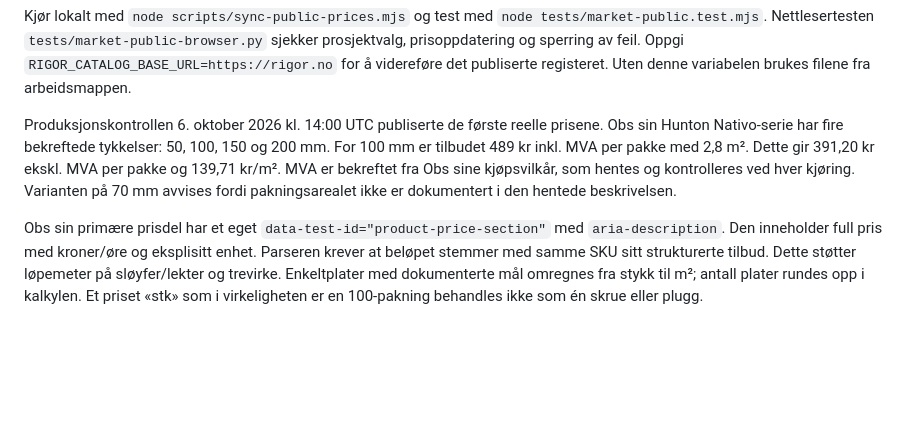
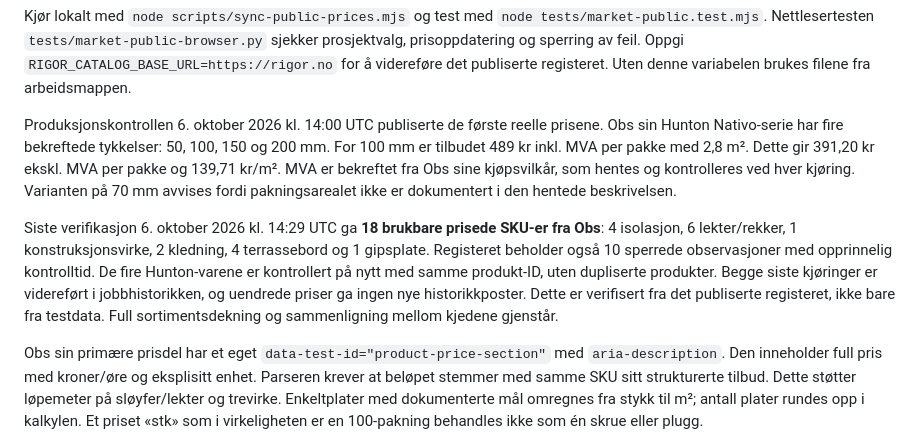
Before and after one commit to eirikknudegaard-coder/RIGOR, a Markdown page: supabase/PUBLIC-PRICES.md, the part around the change. Rendered like a GitHub page; blank space fills up the shorter version.

Commit message:
Document verified production prices and remaining retailer limits

```diff
--- a/supabase/PUBLIC-PRICES.md
+++ b/supabase/PUBLIC-PRICES.md
@@ -14,6 +14,8 @@ Kjør lokalt med `node scripts/sync-public-prices.mjs` og test med `node tests/m
 
 Produksjonskontrollen 6. oktober 2026 kl. 14:00 UTC publiserte de første reelle prisene. Obs sin Hunton Nativo-serie har fire bekreftede tykkelser: 50, 100, 150 og 200 mm. For 100 mm er tilbudet 489 kr inkl. MVA per pakke med 2,8 m². Dette gir 391,20 kr ekskl. MVA per pakke og 139,71 kr/m². MVA er bekreftet fra Obs sine kjøpsvilkår, som hentes og kontrolleres ved hver kjøring. Varianten på 70 mm avvises fordi pakningsarealet ikke er dokumentert i den hentede beskrivelsen.
 
+Siste verifikasjon 6. oktober 2026 kl. 14:29 UTC ga **18 brukbare prisede SKU-er fra Obs**: 4 isolasjon, 6 lekter/rekker, 1 konstruksjonsvirke, 2 kledning, 4 terrassebord og 1 gipsplate. Registeret beholder også 10 sperrede observasjoner med opprinnelig kontrolltid. De fire Hunton-varene er kontrollert på nytt med samme produkt-ID, uten dupliserte produkter. Begge siste kjøringer er videreført i jobbhistorikken, og uendrede priser ga ingen nye historikkposter. Dette er verifisert fra det publiserte registeret, ikke bare fra testdata. Full sortimentsdekning og sammenligning mellom kjedene gjenstår.
+
 Obs sin primære prisdel har et eget `data-test-id="product-price-section"` med `aria-description`. Den inneholder full pris med kroner/øre og eksplisitt enhet. Parseren krever at beløpet stemmer med samme SKU sitt strukturerte tilbud. Dette støtter løpemeter på sløyfer/lekter og trevirke. Enkeltplater med dokumenterte mål omregnes fra stykk til m²; antall plater rundes opp i kalkylen. Et priset «stk» som i virkeligheten er en 100-pakning behandles ikke som én skrue eller plugg.
 
 Byggmax sine kontrollerte sider bruker dynamisk pris- og lagerstatus med butikkvalg. Siden opplyser uttrykkelig at prisene varierer mellom butikker. Den har også betingede «Fra»-felt og Microdata-priser, men den aktuelle kjøringens HTML gir ikke et entydig offentlig tilbud med bekreftet butikk, pris, prisenhet, MVA og lager. Slike observasjoner holdes utenfor kalkylen. Automatisk sammenligning mellom kjedene er derfor ikke aktiv. Produkt-ID alene erstatter ikke krav om dokumenterte spesifikasjoner eller EAN/NOBB.
```
